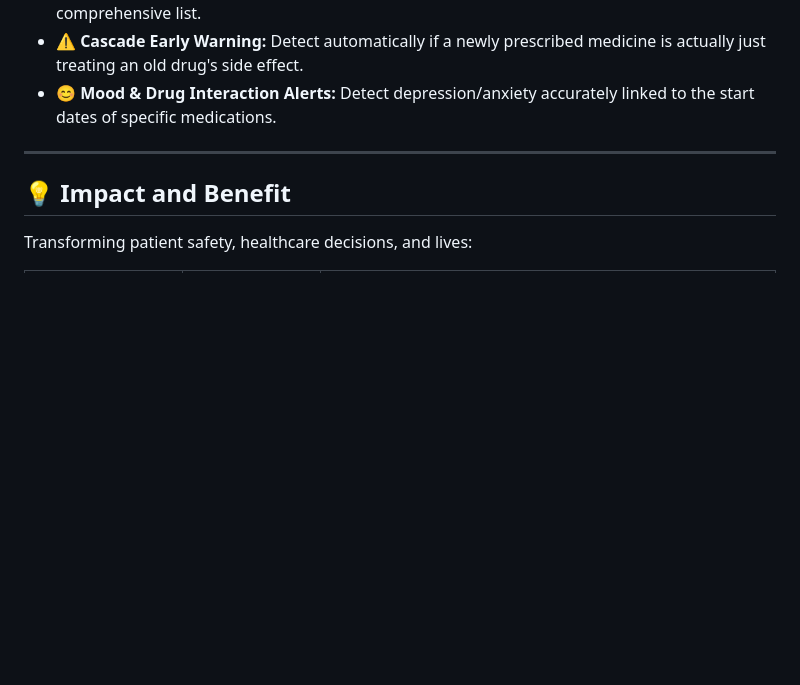
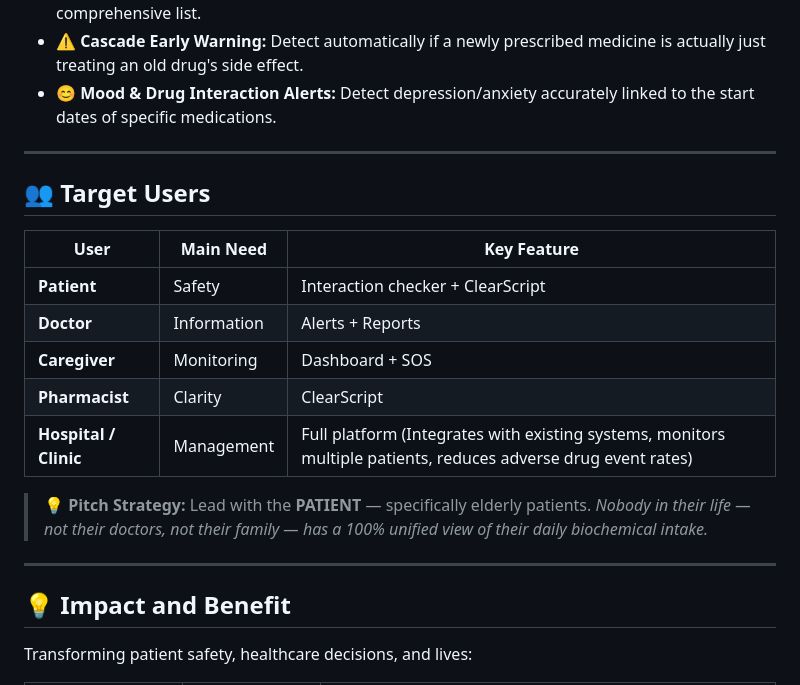
Before and after one commit to sohansarkar07/Sanjeev.AI, a Markdown page: README.md, the part around the change. GitHub-like rendering; blank space fills up the shorter version.

Commit message:
docs: add User Summary Table and Pitch Strategy

```diff
--- a/README.md
+++ b/README.md
@@ -103,6 +103,20 @@ graph TD
 
 ---
 
+## 👥 Target Users
+
+| User | Main Need | Key Feature |
+| --- | --- | --- |
+| **Patient** | Safety | Interaction checker + ClearScript |
+| **Doctor** | Information | Alerts + Reports |
+| **Caregiver** | Monitoring | Dashboard + SOS |
+| **Pharmacist**| Clarity | ClearScript |
+| **Hospital / Clinic** | Management | Full platform (Integrates with existing systems, monitors multiple patients, reduces adverse drug event rates) |
+
+> **💡 Pitch Strategy:** Lead with the **PATIENT** — specifically elderly patients. *Nobody in their life — not their doctors, not their family — has a 100% unified view of their daily biochemical intake.*
+
+---
+
 ## 💡 Impact and Benefit
 
 Transforming patient safety, healthcare decisions, and lives:
```
